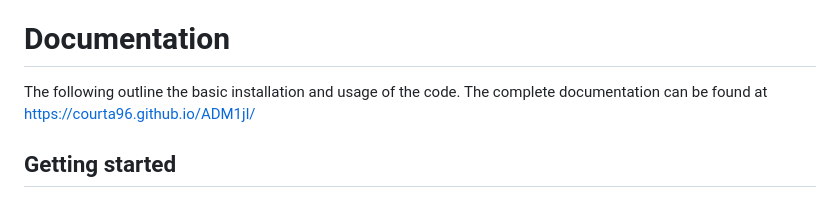
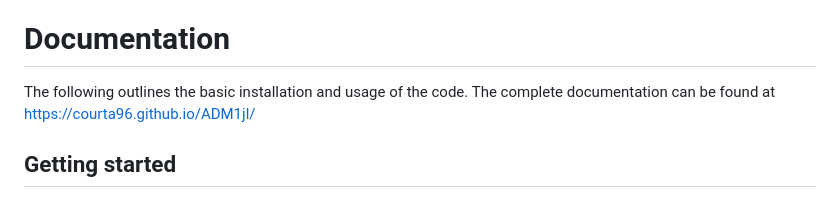
Before and after one commit to CourtA96/ADM1jl, a Markdown page: README.md, the part around the change. GitHub-like rendering.

```diff
--- a/README.md
+++ b/README.md
@@ -7,7 +7,7 @@
 
 # Documentation
 
-The following outline the basic installation and usage of the code. The complete documentation can be found at [https://courta96.github.io/ADM1jl/](https://courta96.github.io/ADM1jl/)
+The following outlines the basic installation and usage of the code. The complete documentation can be found at [https://courta96.github.io/ADM1jl/](https://courta96.github.io/ADM1jl/)
 
 ## Getting started
 
```
